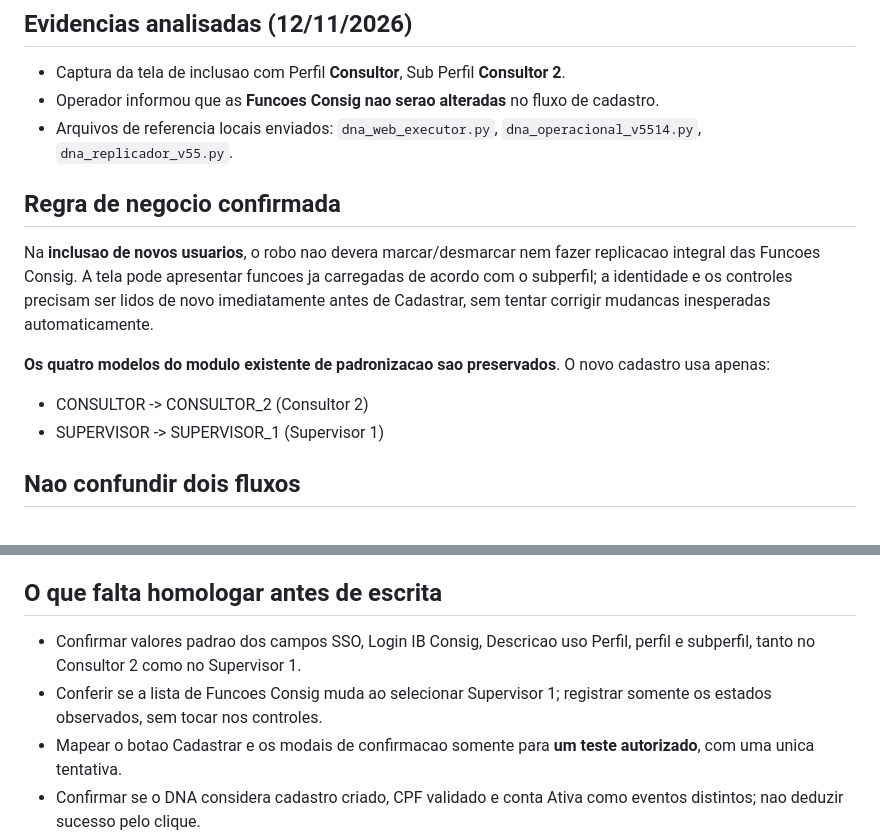
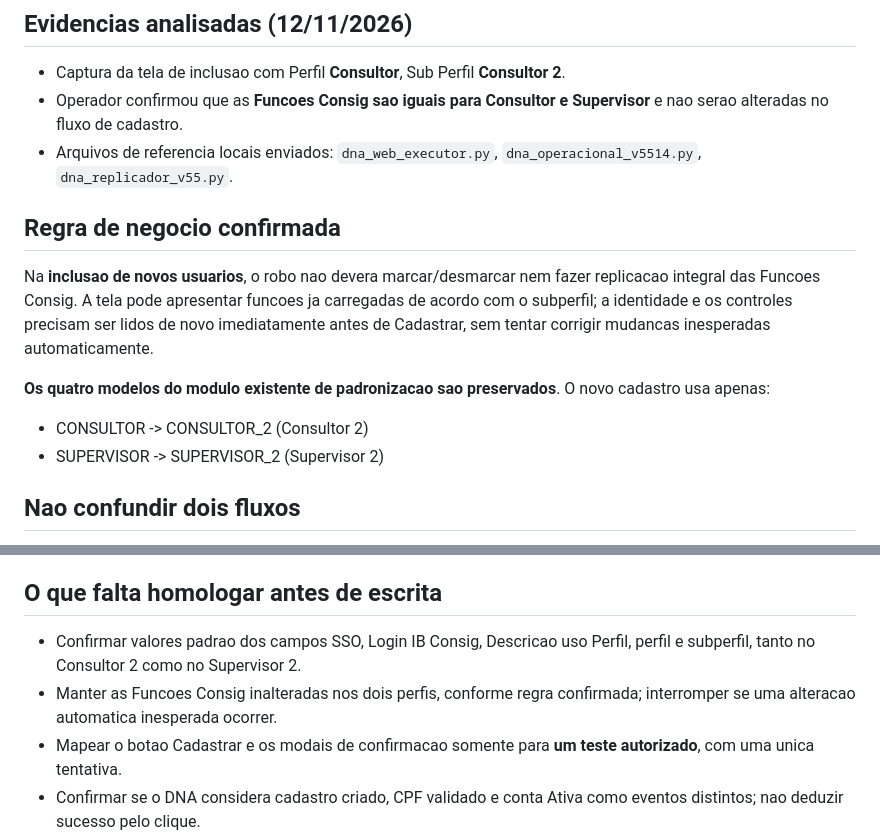
Before and after one commit to CRM-Credvix/mop-cnc-web, a Markdown page: cadastro-dna/REGRAS_FUNCOES_CONSIG_CADASTRO.md, 2 parts joined by grey strips. Drawn GitHub-style.

Commit message:
fix(cadastro-dna): definir Supervisor 2 e manter Funcoes Consig iguais aos perfis

```diff
--- a/cadastro-dna/REGRAS_FUNCOES_CONSIG_CADASTRO.md
+++ b/cadastro-dna/REGRAS_FUNCOES_CONSIG_CADASTRO.md
@@ -2,7 +2,7 @@
 
 ## Evidencias analisadas (12/11/2026)
 - Captura da tela de inclusao com Perfil **Consultor**, Sub Perfil **Consultor 2**.
-- Operador informou que as **Funcoes Consig nao serao alteradas** no fluxo de cadastro.
+- Operador confirmou que as **Funcoes Consig sao iguais para Consultor e Supervisor** e nao serao alteradas no fluxo de cadastro.
 - Arquivos de referencia locais enviados: `dna_web_executor.py`, `dna_operacional_v5514.py`, `dna_replicador_v55.py`.
 
 ## Regra de negocio confirmada
@@ -10,7 +10,7 @@ Na **inclusao de novos usuarios**, o robo nao devera marcar/desmarcar nem fazer
 
 **Os quatro modelos do modulo existente de padronizacao sao preservados**. O novo cadastro usa apenas:
 - CONSULTOR -> CONSULTOR_2 (Consultor 2)
-- SUPERVISOR -> SUPERVISOR_1 (Supervisor 1)
+- SUPERVISOR -> SUPERVISOR_2 (Supervisor 2)
 
 ## Nao confundir dois fluxos
 1. **Cadastro**: escolher loja pela linha e icone `+`, preencher os dados, definir perfil/subperfil oficiais, conferir regras de formulario e a submissao unica; nao editar permissoes.
@@ -23,8 +23,8 @@ Na **inclusao de novos usuarios**, o robo nao devera marcar/desmarcar nem fazer
 - Nenhum desses tres arquivos demonstra de forma suficiente os seletores e o retorno definitivo da acao **Cadastrar** ou a **validacao do CPF** apos a inclusao; a nova automacao segue bloqueada.
 
 ## O que falta homologar antes de escrita
-- Confirmar valores padrao dos campos SSO, Login IB Consig, Descricao uso Perfil, perfil e subperfil, tanto no Consultor 2 como no Supervisor 1.
-- Conferir se a lista de Funcoes Consig muda ao selecionar Supervisor 1; registrar somente os estados observados, sem tocar nos controles.
+- Confirmar valores padrao dos campos SSO, Login IB Consig, Descricao uso Perfil, perfil e subperfil, tanto no Consultor 2 como no Supervisor 2.
+- Manter as Funcoes Consig inalteradas nos dois perfis, conforme regra confirmada; interromper se uma alteracao automatica inesperada ocorrer.
 - Mapear o botao Cadastrar e os modais de confirmacao somente para **um teste autorizado**, com uma unica tentativa.
 - Confirmar se o DNA considera cadastro criado, CPF validado e conta Ativa como eventos distintos; nao deduzir sucesso pelo clique.
 - Validar limite de Supervisor por loja e ausencia de conta existente, em especial se houver varios vinculos de franquia.
```
